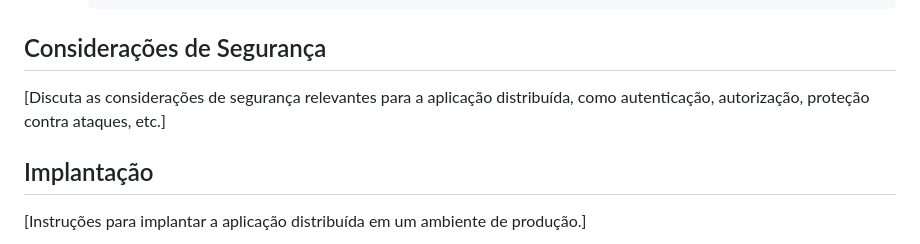
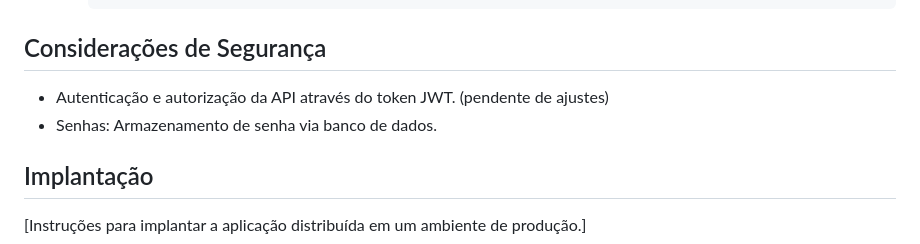
Before and after one commit to ICEI-PUC-Minas-PMV-SI/pmv-si-2024-1-pe6-t1-g3-gestao-de-despesas, a Markdown page: docs/backend-apis.md, the part around the change. Drawn GitHub-style.

Commit message:
Update backend-apis.md
Segurança

```diff
--- a/docs/backend-apis.md
+++ b/docs/backend-apis.md
@@ -138,7 +138,10 @@ Documentação da API: Swagger <br/>
 
 ## Considerações de Segurança
 
-[Discuta as considerações de segurança relevantes para a aplicação distribuída, como autenticação, autorização, proteção contra ataques, etc.]
+<!-- [Discuta as considerações de segurança relevantes para a aplicação distribuída, como autenticação, autorização, proteção contra ataques, etc.] -->
+
+- Autenticação e autorização da API através do token JWT. (pendente de ajustes) <br/>
+- Senhas: Armazenamento de senha via banco de dados. <br/>
 
 ## Implantação
 
```
